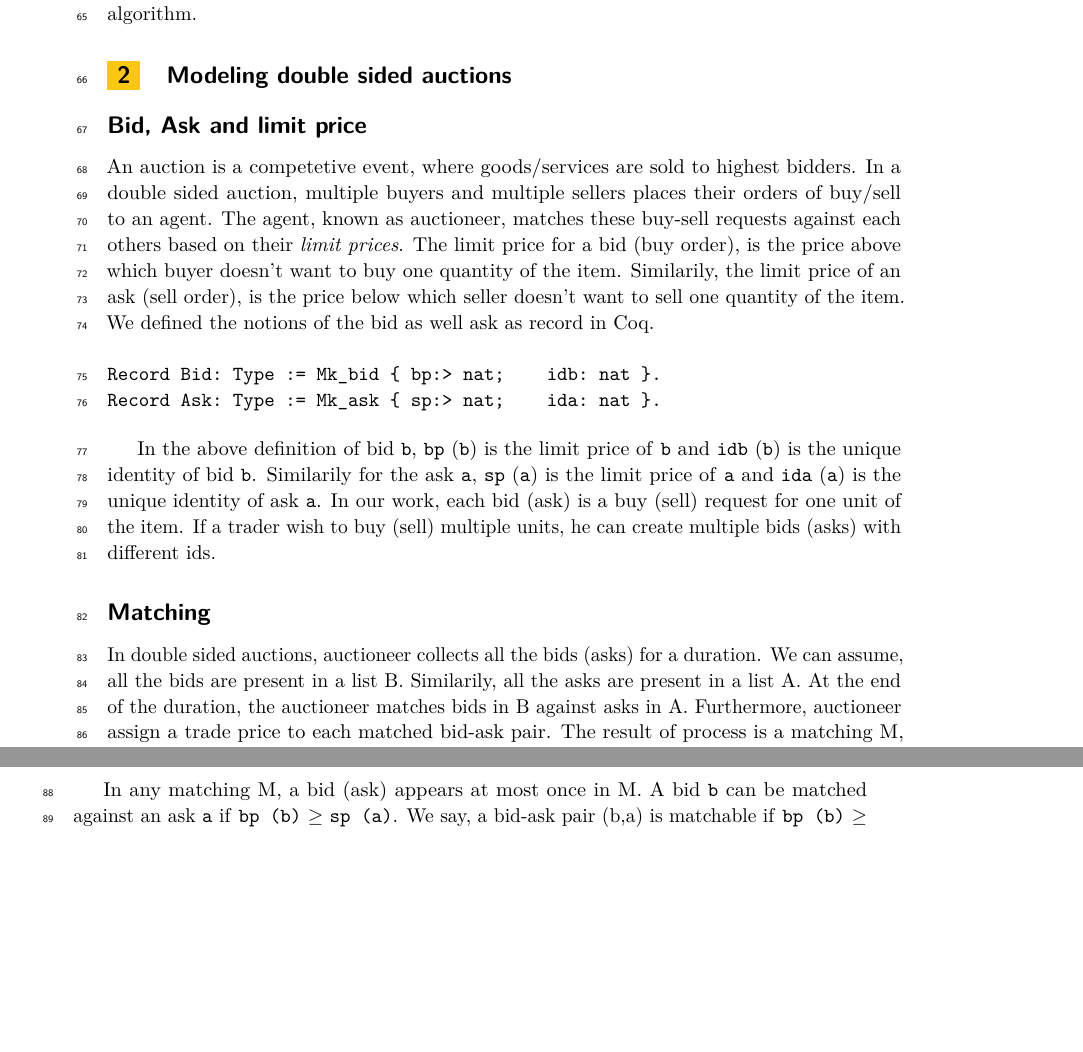
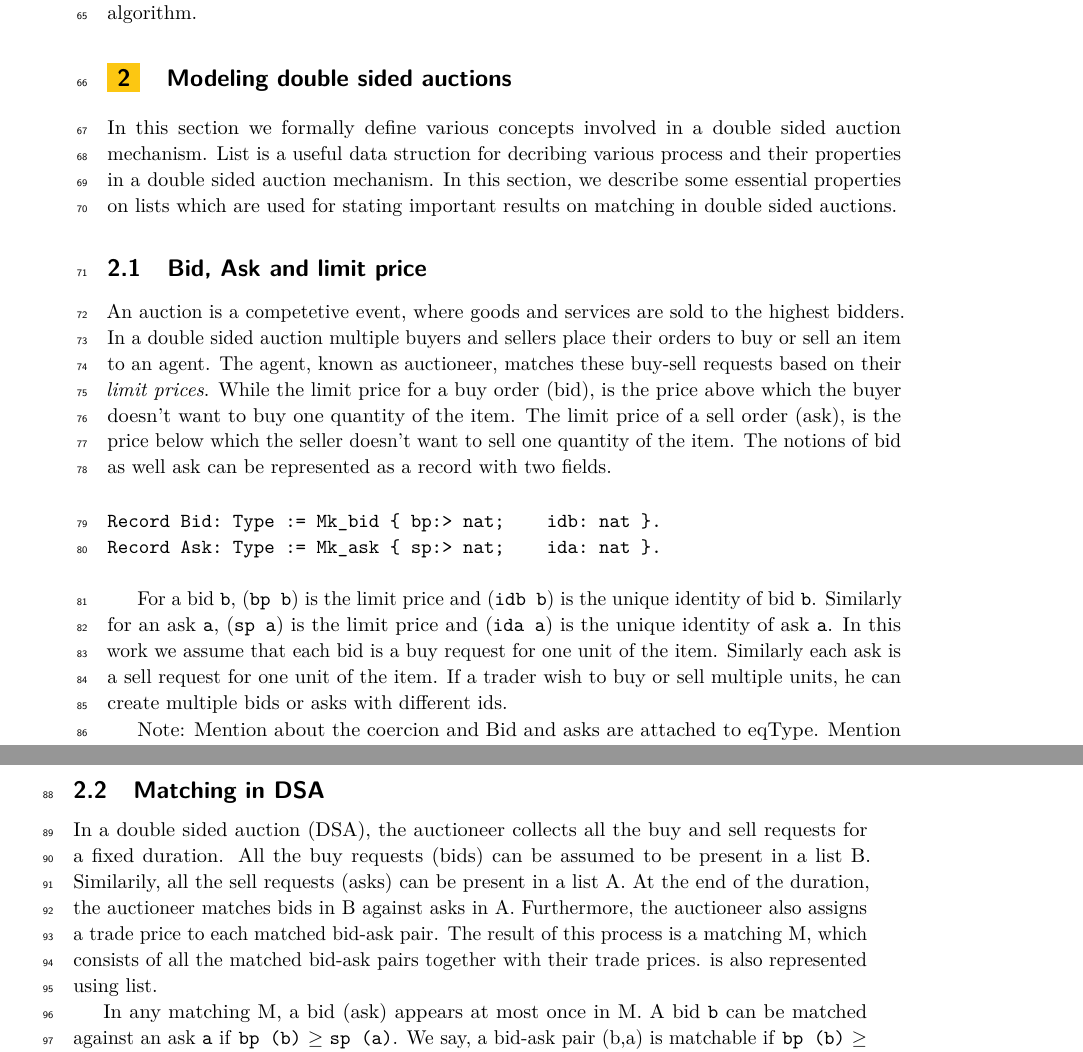
Before and after one commit to suneel-sarswat/auction, a LaTeX paper (ITP19/auction.tex): two parts of pages 2 and 3 of 7, joined at a grey line, cut so that both start at the same text, the shorter picture padded with empty space. Compiled offline with pdfLaTeX.

Commit message:
modeling rewriten

```diff
--- a/ITP19/auction.tex
+++ b/ITP19/auction.tex
@@ -13,7 +13,7 @@
 
 \bibliographystyle{plainurl}% the mandatory bibstyle
 
-\title{Formalization of double sided auctions} %TODO Please add
+\title{Formalizing double sided auctions in Coq} %TODO Please add
 
 \titlerunning{}%optional, please use if title is longer than one line
 
@@ -90,19 +90,22 @@ Designing algorithms for double sided auctions is a well studied topic \cite{mca
 In this paper, we describe a formal framework to analyze double sided auctions using a theorem prover.  For this work, we assume that each trader wishes to trade a single unit of the product and all the products are indistinguishable as well as indivisible. We have used the Coq proof assistant to formally  define the theory of double sided auctions.  Furthermore, we use this theory to validate various properties of matching algorithms. We formally prove some important properties of two algorithms; a uniform price algorithm and a dynamic price algorithm.
 
 \section{Modeling double sided auctions}
+In this section we formally define various concepts involved in a double sided auction mechanism. List is a useful data struction for decribing various process and their properties  in a double sided auction mechanism. In this section, we describe some essential properties on lists which are used for stating important results on matching in double sided auctions.
 
-\subsection*{Bid, Ask and limit price}
-An auction is a competetive event, where goods/services are sold to highest bidders. In a double sided auction, multiple buyers and multiple sellers places their orders of buy/sell to an agent. The agent, known as auctioneer, matches these buy-sell requests against each others based on their \emph{limit prices}. The limit price for a bid (buy order), is the price above which buyer doesn't want to buy one quantity of the item. Similarily, the limit price of an ask (sell order), is the price below which seller doesn't want to sell one quantity of the item. We defined the notions of the bid as well ask as record in Coq.
+\subsection{Bid, Ask and limit price}
+An auction is a competetive event, where goods and services are sold to the highest bidders. In  a double sided auction multiple buyers and sellers place their orders to buy or sell an item to an agent. The agent, known as auctioneer, matches these buy-sell requests  based on their \emph{limit prices}. While the limit price for a buy order (bid), is the price above which the buyer doesn't want to buy one quantity of the item. The limit price of a sell order (ask), is the price below which the seller doesn't want to sell one quantity of the item. The notions of bid as well ask can be represented as a record with two fields.
 
 \begin{verbatim}
 Record Bid: Type := Mk_bid { bp:> nat;    idb: nat }.
 Record Ask: Type := Mk_ask { sp:> nat;    ida: nat }.
 \end{verbatim}
 
-In the above definition of bid \texttt{b}, \texttt{bp} (\texttt{b}) is the limit price of \texttt{b} and \texttt{idb} (\texttt{b}) is the unique identity of bid \texttt{b}. Similarily for the ask \texttt{a}, \texttt{sp} (\texttt{a}) is the limit price of \texttt{a} and \texttt{ida} (\texttt{a}) is the unique identity of ask \texttt{a}. In our work, each bid (ask) is a buy (sell) request for one unit of the item. If a trader wish to buy (sell) multiple units, he can create multiple bids (asks) with different ids.
+For a bid \texttt{b},  (\texttt{bp b}) is the limit price and (\texttt{idb b}) is the unique identity of bid \texttt{b}. Similarly for an ask \texttt{a}, (\texttt{sp a}) is the limit price and (\texttt{ida a}) is the unique identity of ask \texttt{a}. In this work we assume that each bid is a buy request for one unit of the item. Similarly each ask is a sell request for one unit of the item. If a trader wish to buy or sell multiple units, he can create multiple bids or asks with different ids.
 
-\subsubsection*{Matching}
-In double sided auctions, auctioneer collects all the bids (asks) for a duration. We can assume, all the bids are present in a list B. Similarily, all the asks are present in a list A. At the end of the duration, the auctioneer matches bids in B against asks in A. Furthermore, auctioneer assign a trade price to each matched bid-ask pair. The result of process is a matching M, which is also represented using list.
+Note: Mention about the coercion and Bid and asks are attached to eqType. Mention the lemma and canonical structres.
+
+\subsection{Matching in DSA}
+In a double sided auction (DSA), the auctioneer collects all the buy and sell requests for a fixed duration. All the buy requests (bids) can be assumed to be present in a list B. Similarily, all the sell requests (asks) can be present in a list A. At the end of the duration, the auctioneer matches bids in B against asks in A. Furthermore, the auctioneer also assigns a trade price to each matched bid-ask pair. The result of this process is a matching M, which consists of all the matched bid-ask pairs together with their trade prices. is also represented using list.
 
 In any matching M, a bid (ask) appears at most once in M. A bid \texttt{b} can be matched against an ask \texttt{a} if \texttt{bp (b)} $\ge$ \texttt {sp (a)}. We say, a bid-ask pair (b,a) is matchable if \texttt{bp (b)} $\ge$ \texttt {sp (a)}. Note that, there can be bids (asks) that are not matched in M. The collection of bids present in M is denoted as $B_{M}$ and collection of asks present in M is denoted as $A_M$. More precisely, for a given list of bids B and list of asks A, M is a matching iff, (1) All the bid-ask pairs in M are matchable, (2) $B_M$ is duplicate-free, (3) $A_M$ is duplicate-free, (4) $B_M \subseteq B$, and (5) $A_M \subseteq A$. Formaaly, Matching is,
 
```
Also changed, not shown: ITP19/auction.pdf, 4 other files.
